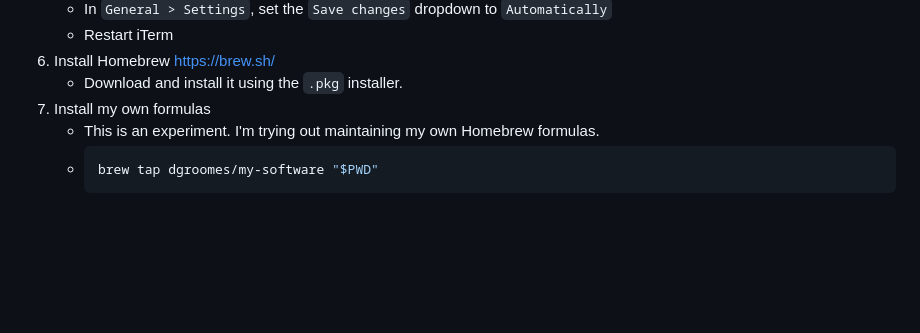
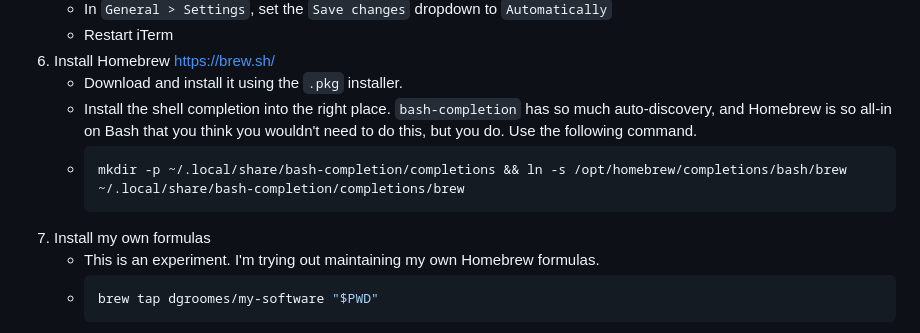
Before and after one commit to dgroomes/my-software, a Markdown page: mac-os/README.md, the part around one of its changes. Drawn GitHub-style; blank space fills up the shorter version.

Commit message:
Instructions for brew's own bash completion

````diff
--- a/mac-os/README.md
+++ b/mac-os/README.md
@@ -54,6 +54,11 @@ to a working Nushell environment, but it's great enough.
     * Restart iTerm
 6. Install Homebrew <https://brew.sh/>
     * Download and install it using the `.pkg` installer.
+    * Install the shell completion into the right place. `bash-completion` has so much auto-discovery, and Homebrew is
+      so all-in on Bash that you think you wouldn't need to do this, but you do. Use the following command.
+    * ```shell
+      mkdir -p ~/.local/share/bash-completion/completions && ln -s /opt/homebrew/completions/bash/brew ~/.local/share/bash-completion/completions/brew
+      ```
 7. Install my own formulas
     * This is an experiment. I'm trying out maintaining my own Homebrew formulas.
     * ```shell
````
Also changed, not shown: other parts of mac-os/README.md (+1 -1 lines), README.md (+1 -1 lines).
